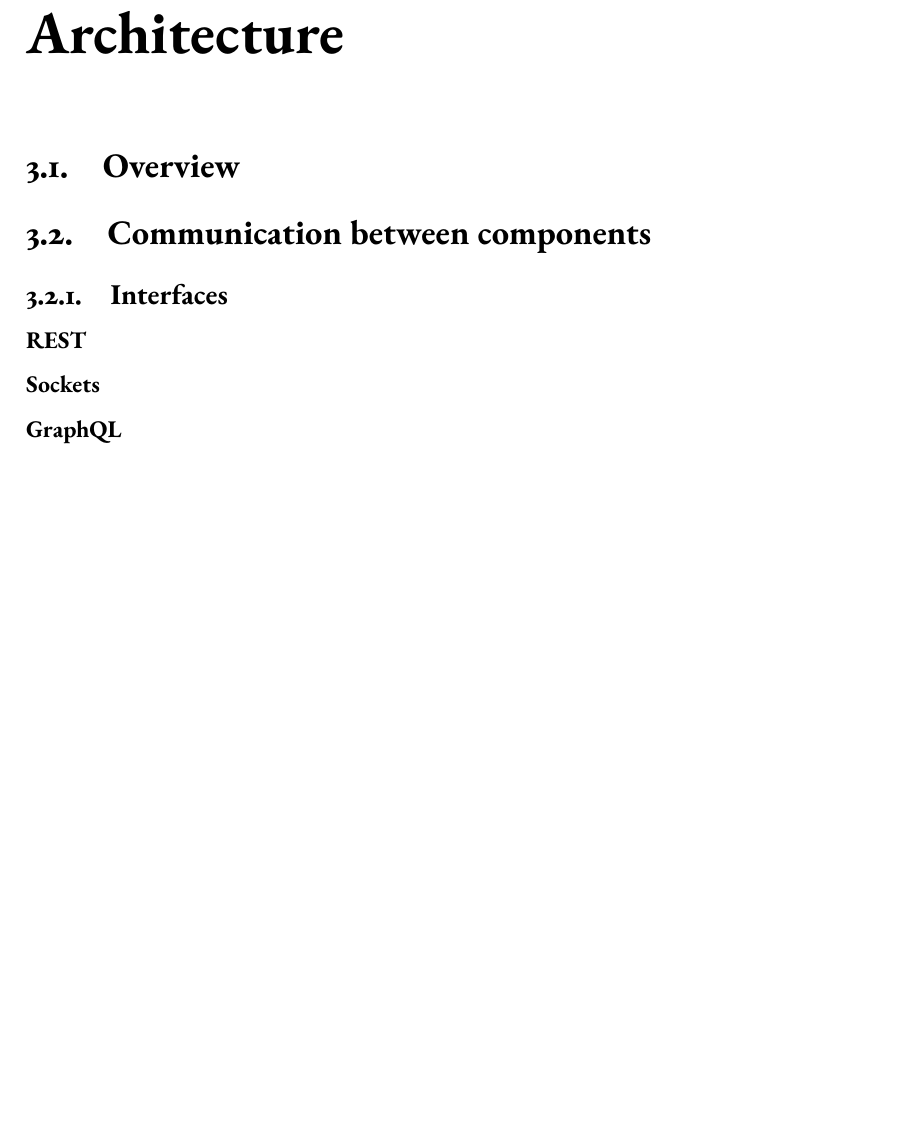
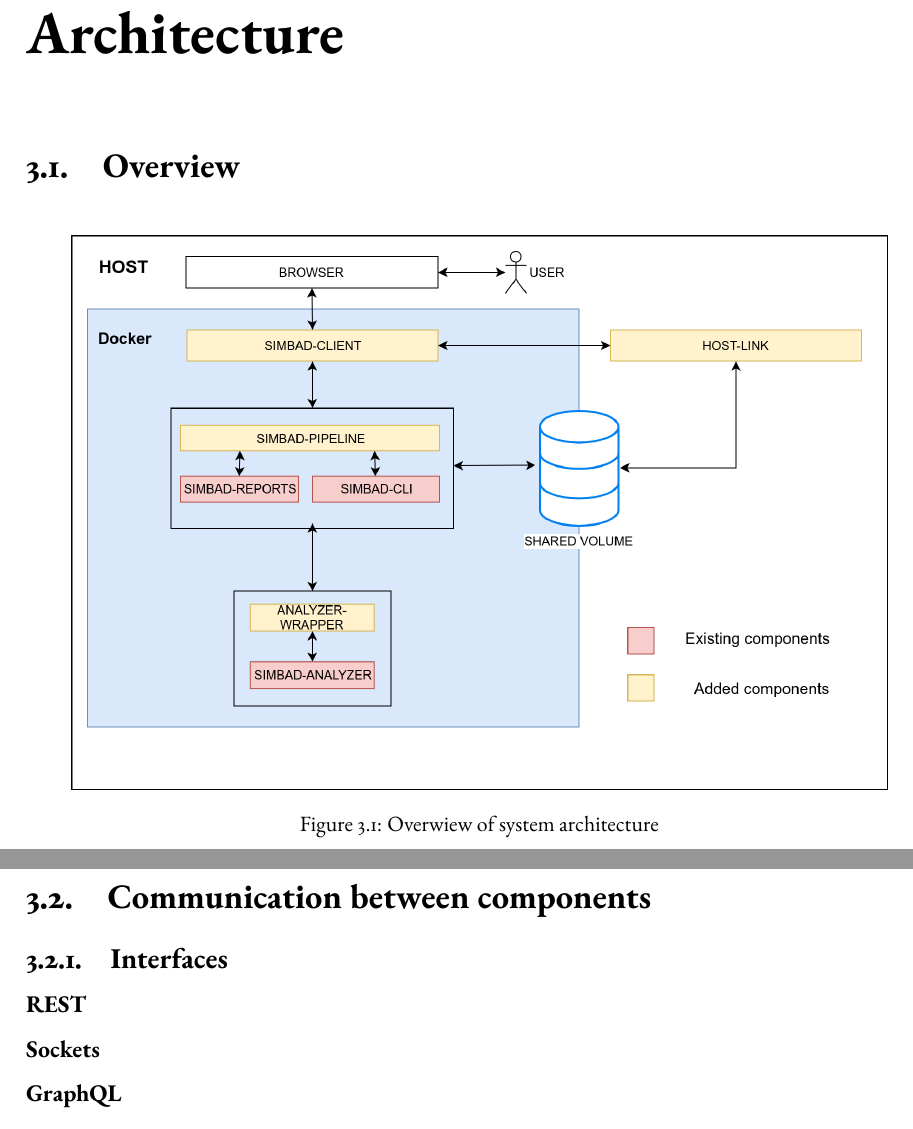
Before and after one commit to JakubSokolowski/simbad-thesis, a LaTeX thesis (thesis.tex, which reads chapter03.tex): part of page 10 of 18 before the commit and two parts of pages 10 and 11 of 19 after it, the two joined at a grey line, cut so that both start at the same text, the shorter picture padded with empty space. Compiled offline with pdfLaTeX.

Commit message:
Updates from Overleaf

```diff
--- a/chapter03.tex
+++ b/chapter03.tex
@@ -1,5 +1,11 @@
 \chapter{Architecture}
 \section{Overview}
+\begin{figure}[h!]
+	\centering
+		\includegraphics[width=0.9\linewidth]{diagrams/architecture-diagram.png}
+	\caption{Overwiew of system architecture}
+	\label{fig:architecture}
+\end{figure}
 \section{Communication between components}
 \subsection{Interfaces}
 \subsubsection{REST}
```
